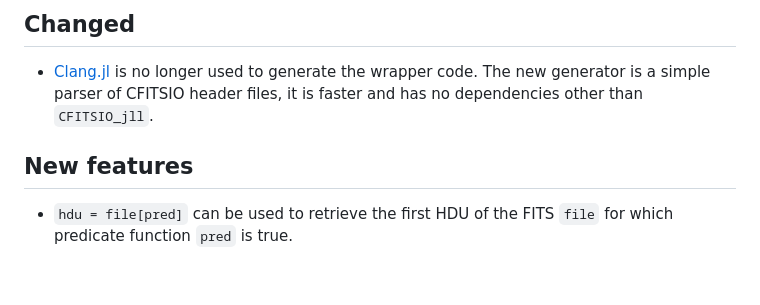
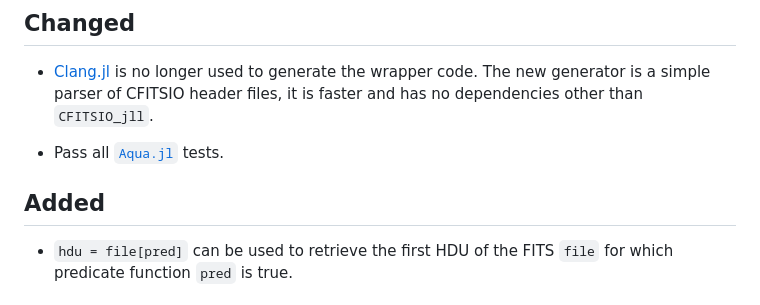
Before and after one commit to emmt/EasyFITS.jl, a Markdown page: NEWS.md, the part around the change. GitHub-like rendering; blank space fills up the shorter version.

Commit message:
Pass `Aqua.jl` tests

```diff
--- a/NEWS.md
+++ b/NEWS.md
@@ -8,7 +8,10 @@
   wrapper code. The new generator is a simple parser of CFITSIO header files, it is faster
   and has no dependencies other than `CFITSIO_jll`.
 
-## New features
+- Pass all [`Aqua.jl`](https://github.com/JuliaTesting/Aqua.jl) tests.
+
+
+## Added
 
 - `hdu = file[pred]` can be used to retrieve the first HDU of the FITS `file` for which
   predicate function `pred` is true.
```
Also changed, not shown: README.md (+1 -0 lines).
